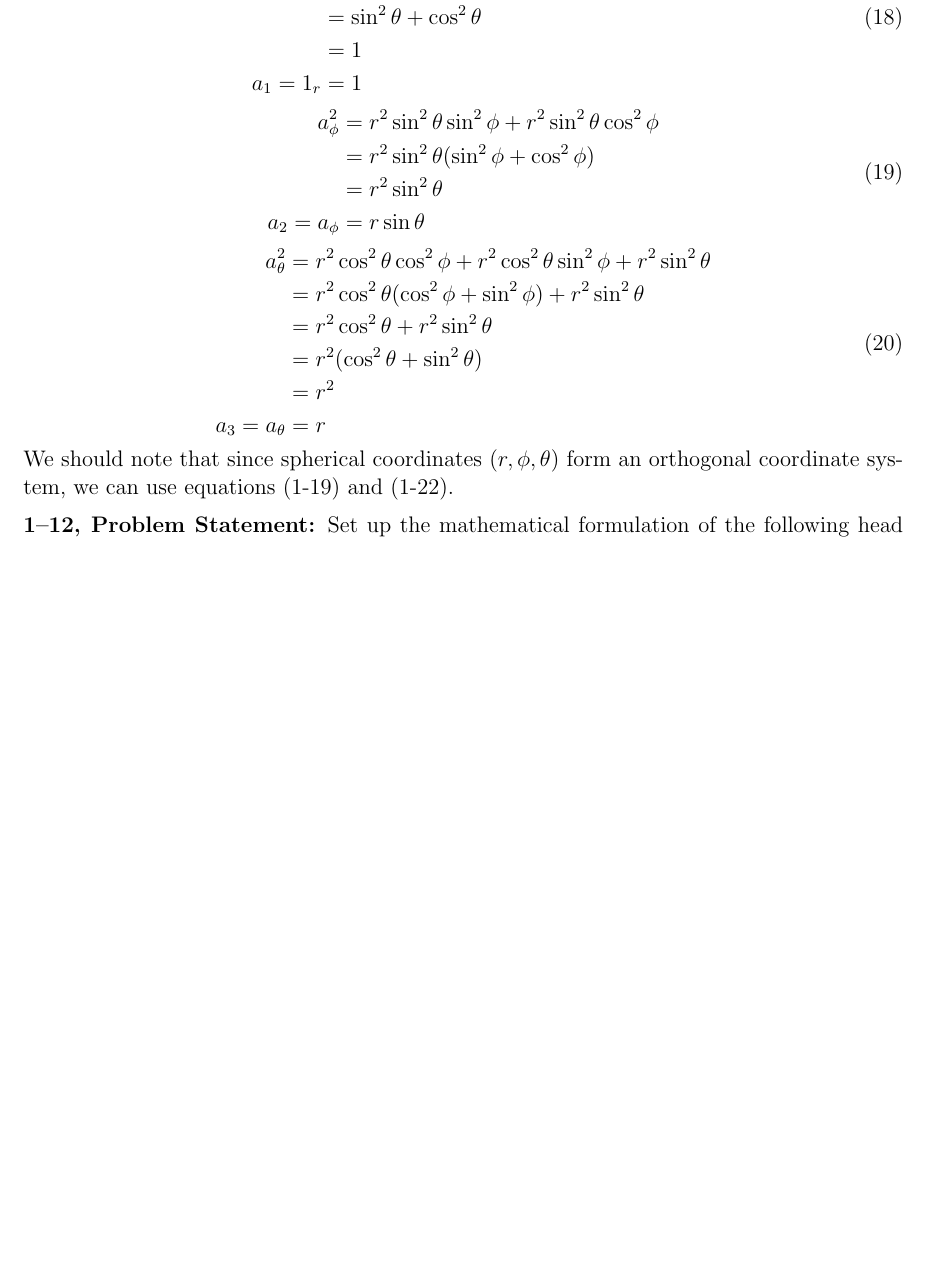
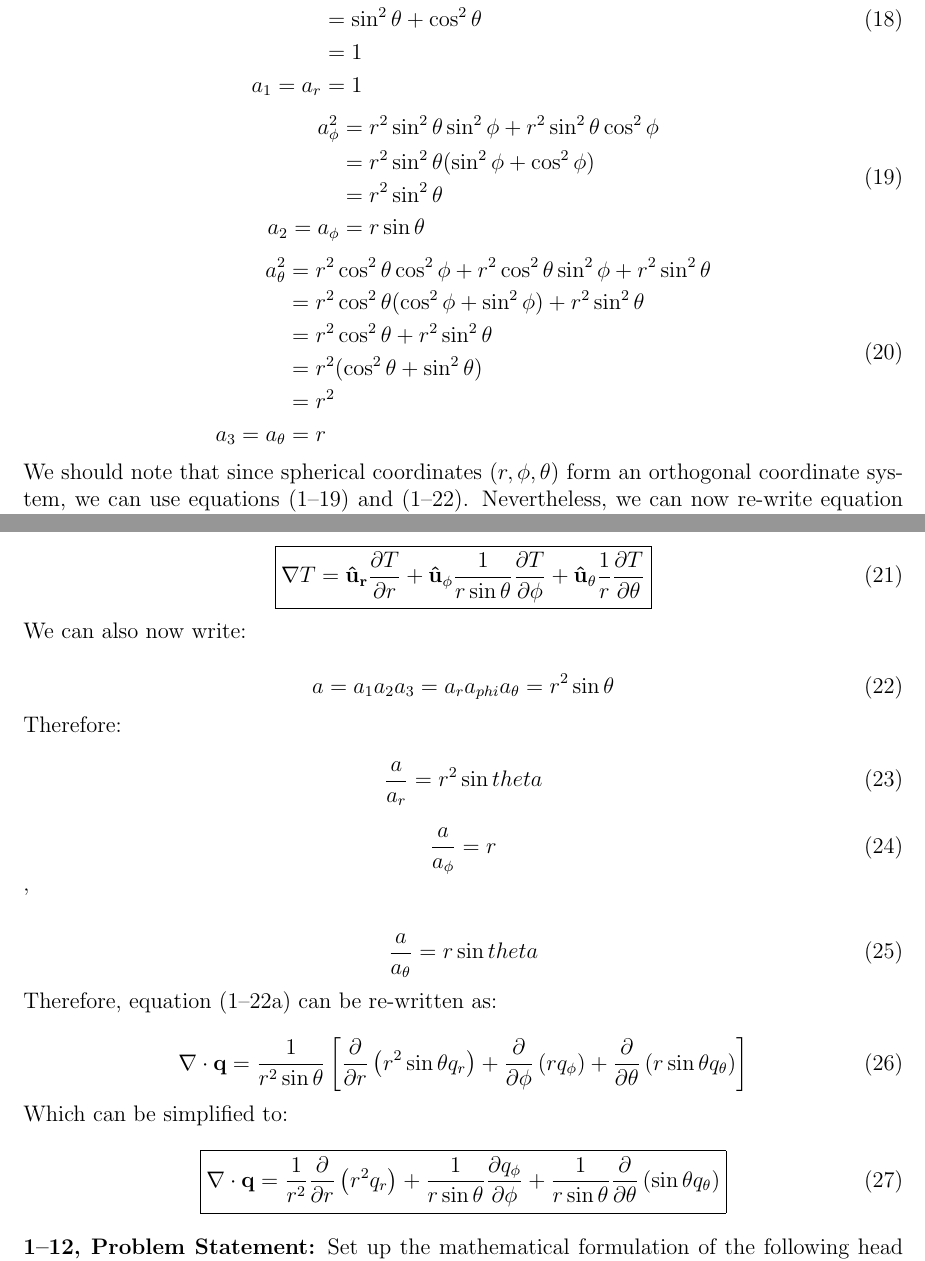
Before and after one commit to cjdipietrantonio/ME5130, a LaTeX problem sheet (Homework/HW01/DiPietrantonio_ME5130_HW01.tex): part of page 2 of 4 before the commit and two parts of pages 2 and 3 of 4 after it, the two joined at a grey line, cut so that both start at the same text, the shorter picture padded with empty space. Compiled offline with pdfLaTeX.

Commit message:
HW01 P01

```diff
--- a/Homework/HW01/DiPietrantonio_ME5130_HW01.tex
+++ b/Homework/HW01/DiPietrantonio_ME5130_HW01.tex
@@ -116,7 +116,7 @@ We can now evaluate:
                &= \sin^2{\theta} (\cos^2{\phi} + \sin^2{\theta}) + \cos^2{\theta} \\
                &= \sin^2{\theta} + \cos^2{\theta} \\
                &= 1 \\
-     a_1 = 1_r &= 1
+     a_1 = a_r &= 1
 \end{aligned}
 \end{equation}
 
@@ -140,7 +140,49 @@ We can now evaluate:
 \end{aligned}
 \end{equation}
 
-We should note that since spherical coordinates ($r, \phi, \theta$) form an orthogonal coordinate system, we can use equations (1-19) and (1-22).
+We should note that since spherical coordinates ($r, \phi, \theta$) form an orthogonal coordinate system, we can use equations (1--19) and (1--22). Nevertheless, we can now re-write equation (1--19):
+
+\begin{equation}
+\boxed{
+    \nabla T = \mathbf{\hat{u}_r} \frac{\partial T}{\partial r} + \mathbf{\hat{u}_{\phi}} \frac{1}{r \sin{\theta}} \frac{\partial T}{\partial \phi} + \mathbf{\hat{u}_{\theta}} \frac{1}{r} \frac{\partial T}{\partial \theta}
+}
+\end{equation}
+
+We can also now write:
+
+\begin{equation}
+    a = a_1 a_2 a_3 = a_r a_{phi} a_{\theta} = r^2 \sin{\theta}
+\end{equation}
+
+Therefore:
+
+\begin{equation}
+    \frac{a}{a_r} = r^2 \sin{theta}
+\end{equation}
+
+\begin{equation}
+    \frac{a}{a_{\phi}} = r
+\end{equation}'
+
+\begin{equation}
+    \frac{a}{a_{\theta}} = r \sin{theta}
+\end{equation}
+
+Therefore, equation (1--22a) can be re-written as:
+
+\begin{equation}
+    \nabla \cdot \mathbf{q} = \frac{1}{r^2 \sin{\theta}} \left[ \frac{\partial}{\partial r} \left( r^2 \sin{\theta} q_r \right) + \frac{\partial}{\partial \phi} \left( r q_{\phi} \right) + \frac{\partial}{\partial \theta} \left( r \sin{\theta} q_{\theta} \right) \right]
+\end{equation}
+
+Which can be simplified to:
+
+\begin{equation}
+\boxed{
+    \nabla \cdot \mathbf{q} = \frac{1}{r^2} \frac{\partial}{\partial r} \left( r^2 q_r \right) + \frac{1}{r \sin{\theta}}\frac{\partial q_{\phi}}{\partial \phi} + \frac{1}{r \sin{\theta}}\frac{\partial}{\partial \theta} \left(\sin{\theta} q_{\theta} \right)
+}
+\end{equation}
+
+
 
 \vspace{6pt}
 
```
Also changed, not shown: Homework/HW01/DiPietrantonio_ME5130_HW01.pdf, Homework/HW01/DiPietrantonio_ME5130_HW01.tex (14 more changed lines), 1 other file.
